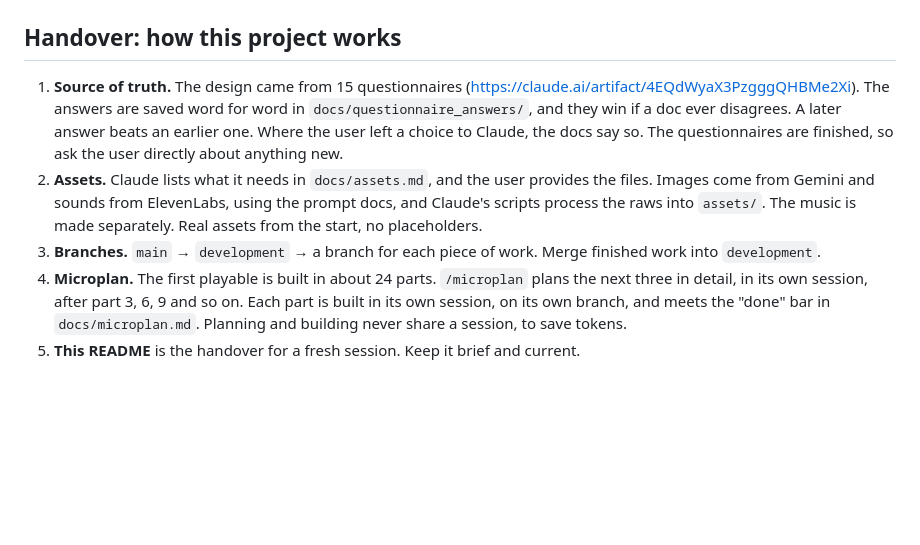
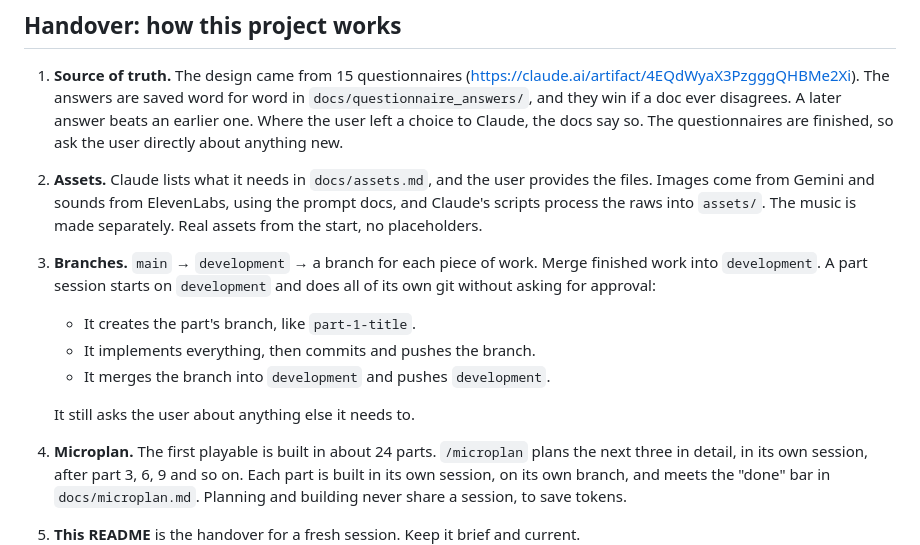
Before and after one commit to mertgurgenyatagi/Monsternight, a Markdown page: README.md, the part around the change. Drawn GitHub-style; blank space fills up the shorter version.

Commit message:
Let part sessions branch, push and merge without asking
Co-Authored-By: Claude Opus 5.5 <noreply@anthropic.com>

```diff
--- a/README.md
+++ b/README.md
@@ -58,6 +58,11 @@ What they mean in practice is in [Art and audio](docs/art_and_audio.md#principle
 
 1. **Source of truth.** The design came from 15 questionnaires (https://claude.ai/artifact/4EQdWyaX3PzgggQHBMe2Xi). The answers are saved word for word in `docs/questionnaire_answers/`, and they win if a doc ever disagrees. A later answer beats an earlier one. Where the user left a choice to Claude, the docs say so. The questionnaires are finished, so ask the user directly about anything new.
 2. **Assets.** Claude lists what it needs in `docs/assets.md`, and the user provides the files. Images come from Gemini and sounds from ElevenLabs, using the prompt docs, and Claude's scripts process the raws into `assets/`. The music is made separately. Real assets from the start, no placeholders.
-3. **Branches.** `main` → `development` → a branch for each piece of work. Merge finished work into `development`.
+3. **Branches.** `main` → `development` → a branch for each piece of work. Merge finished work into `development`. A part session starts on `development` and does all of its own git without asking for approval:
+   - It creates the part's branch, like `part-1-title`.
+   - It implements everything, then commits and pushes the branch.
+   - It merges the branch into `development` and pushes `development`.
+
+   It still asks the user about anything else it needs to.
 4. **Microplan.** The first playable is built in about 24 parts. `/microplan` plans the next three in detail, in its own session, after part 3, 6, 9 and so on. Each part is built in its own session, on its own branch, and meets the "done" bar in `docs/microplan.md`. Planning and building never share a session, to save tokens.
 5. **This README** is the handover for a fresh session. Keep it brief and current.
```
Also changed, not shown: docs/microplan.md (+1 -1 lines).
